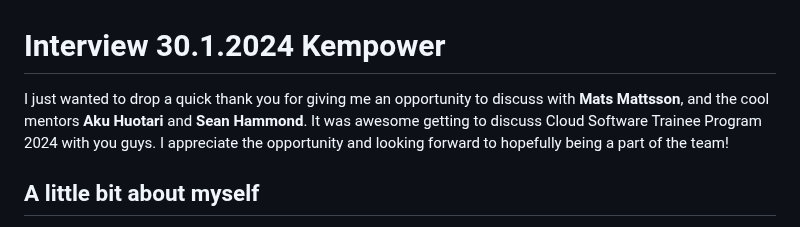
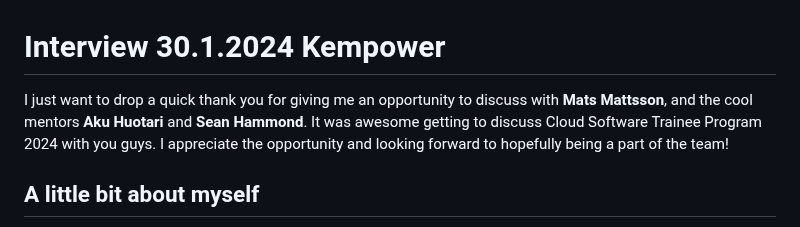
Before and after one commit to VienThanh12/Demo-Kempower, a Markdown page: README.md, the part around the change. Drawn GitHub-style.

```diff
--- a/README.md
+++ b/README.md
@@ -1,5 +1,5 @@
 # Interview 30.1.2024 Kempower
-I just wanted to drop a quick thank you for giving me an opportunity to discuss with **Mats Mattsson**, and the cool mentors **Aku Huotari** and **Sean Hammond**.
+I just want to drop a quick thank you for giving me an opportunity to discuss with **Mats Mattsson**, and the cool mentors **Aku Huotari** and **Sean Hammond**.
 It was awesome getting to discuss Cloud Software Trainee Program 2024 with you guys.
 I appreciate the opportunity and looking forward to hopefully being a part of the team!
 
```
